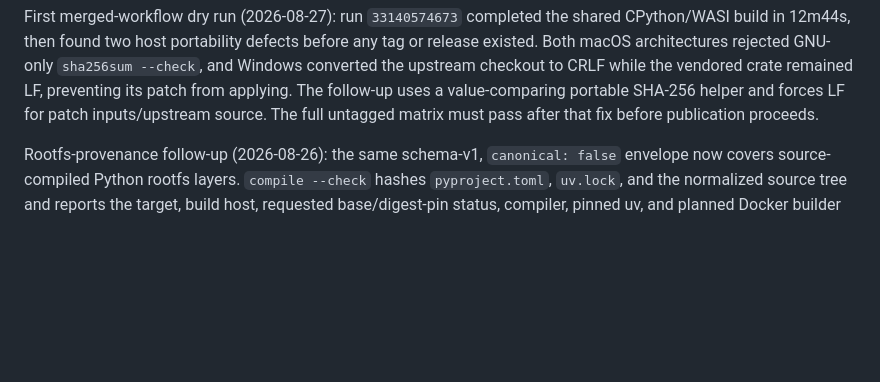
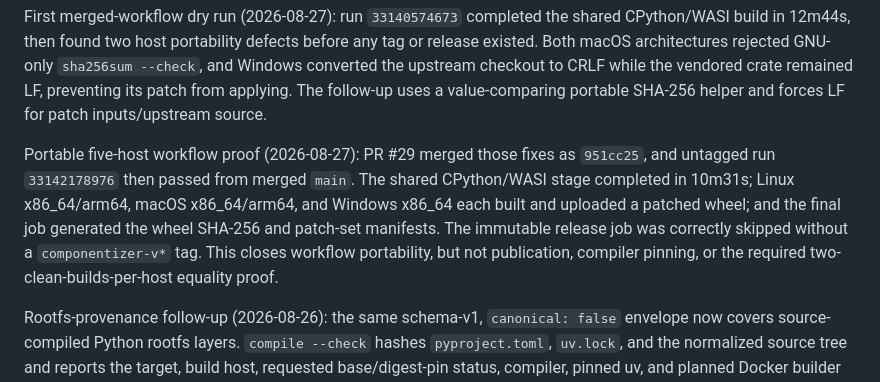
Before and after one commit to Hologram-Technologies/hologram-live, a Markdown page: specs/plans/holo-application-runtime.md, the part around the change. Rendered like a GitHub page; blank space fills up the shorter version.

Commit message:
docs: record componentizer matrix proof (#30)

```diff
--- a/specs/plans/holo-application-runtime.md
+++ b/specs/plans/holo-application-runtime.md
@@ -407,8 +407,16 @@ before any tag or release existed. Both macOS architectures rejected GNU-only
 `sha256sum --check`, and Windows converted the upstream checkout to CRLF while
 the vendored crate remained LF, preventing its patch from applying. The
 follow-up uses a value-comparing portable SHA-256 helper and forces LF for patch
-inputs/upstream source. The full untagged matrix must pass after that fix before
-publication proceeds.
+inputs/upstream source.
+
+Portable five-host workflow proof (2026-08-27): PR #29 merged those fixes as
+`951cc25`, and untagged run `33142178976` then passed from merged `main`. The
+shared CPython/WASI stage completed in 10m31s; Linux x86_64/arm64, macOS
+x86_64/arm64, and Windows x86_64 each built and uploaded a patched wheel; and
+the final job generated the wheel SHA-256 and patch-set manifests. The immutable
+release job was correctly skipped without a `componentizer-v*` tag. This closes
+workflow portability, but not publication, compiler pinning, or the required
+two-clean-builds-per-host equality proof.
 
 Rootfs-provenance follow-up (2026-08-26): the same schema-v1,
 `canonical: false` envelope now covers source-compiled Python rootfs layers.
```
Also changed, not shown: specs/SPRINT.md (+5 -1 lines).
